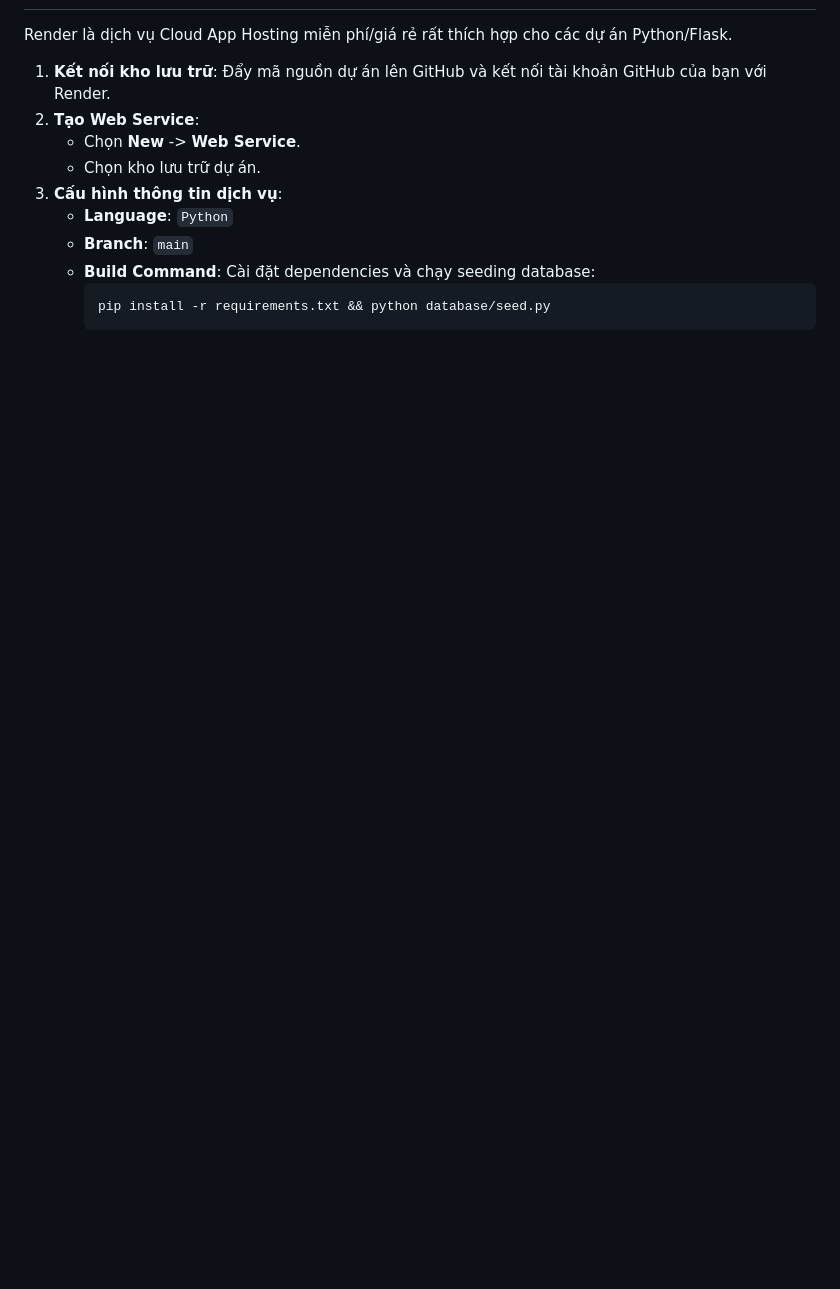
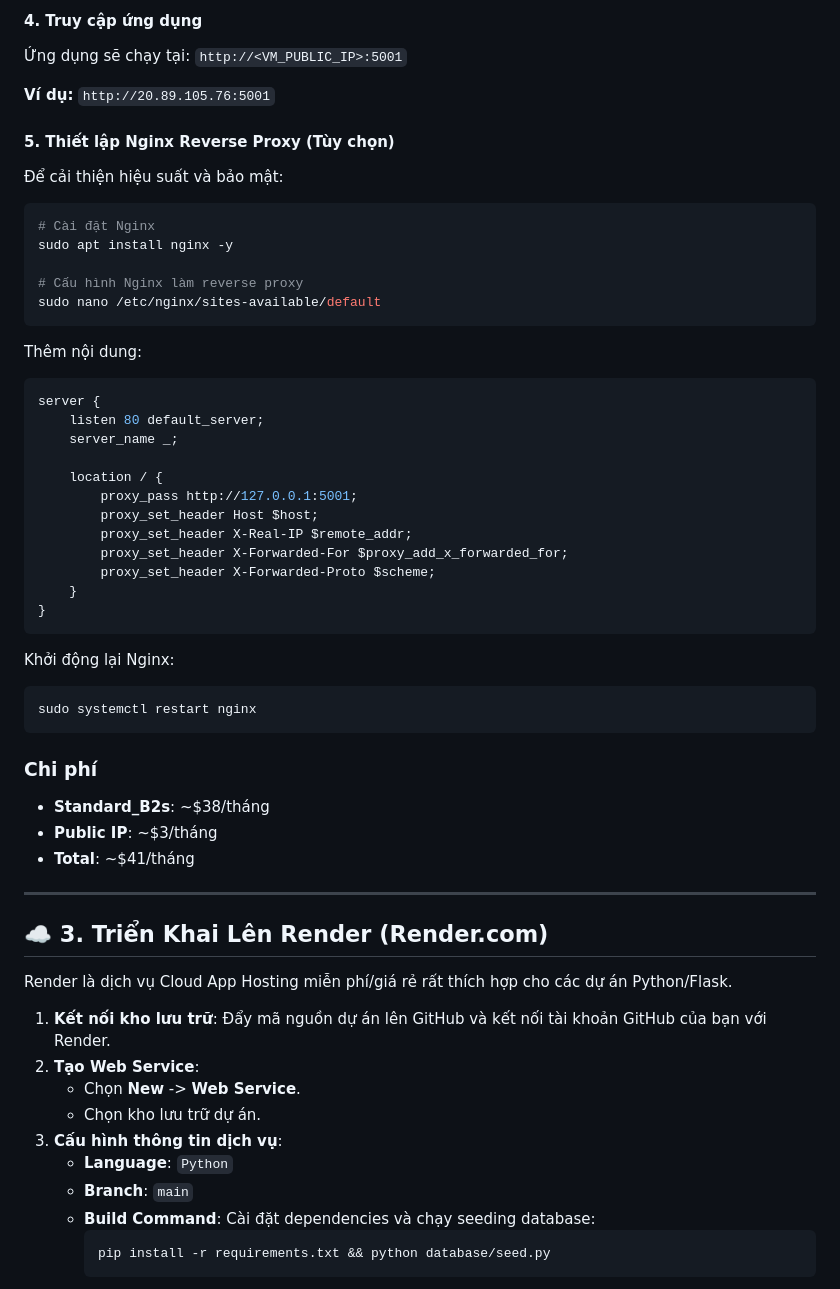
Before and after one commit to thien-2k5/UTH-Student-Nutrition-Meal-Planner, a Markdown page: docs/deployment.md, the part around one of its changes. Rendered like a GitHub page; blank space fills up the shorter version.

````diff
--- a/docs/deployment.md
+++ b/docs/deployment.md
@@ -53,3 +130,47 @@ docker run -p 5000:5000 --env-file .env uth-nutrition-planner
+#### 4. Truy cập ứng dụng
+Ứng dụng sẽ chạy tại: `http://<VM_PUBLIC_IP>:5001`
+
+**Ví dụ:** `http://20.89.105.76:5001`
+
+#### 5. Thiết lập Nginx Reverse Proxy (Tùy chọn)
+Để cải thiện hiệu suất và bảo mật:
+```bash
+# Cài đặt Nginx
+sudo apt install nginx -y
+
+# Cấu hình Nginx làm reverse proxy
+sudo nano /etc/nginx/sites-available/default
+```
+
+Thêm nội dung:
+```nginx
+server {
+    listen 80 default_server;
+    server_name _;
+
+    location / {
+        proxy_pass http://127.0.0.1:5001;
+        proxy_set_header Host $host;
+        proxy_set_header X-Real-IP $remote_addr;
+        proxy_set_header X-Forwarded-For $proxy_add_x_forwarded_for;
+        proxy_set_header X-Forwarded-Proto $scheme;
+    }
+}
+```
+
+Khởi động lại Nginx:
+```bash
+sudo systemctl restart nginx
+```
+
+### Chi phí
+- **Standard_B2s**: ~$38/tháng
+- **Public IP**: ~$3/tháng
+- **Total**: ~$41/tháng
+
+---
+
+## ☁️ 3. Triển Khai Lên Render (Render.com)
 
 Render là dịch vụ Cloud App Hosting miễn phí/giá rẻ rất thích hợp cho các dự án Python/Flask.
 
````
Also changed, not shown: other parts of docs/deployment.md (+87 -10 lines), README.md (+43 -1 lines).
